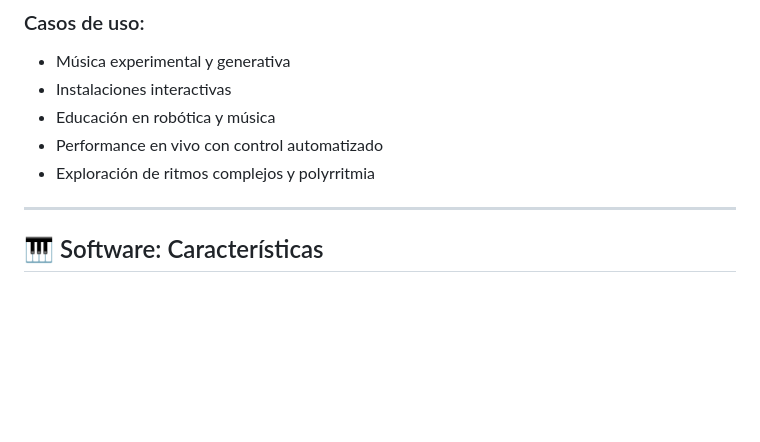
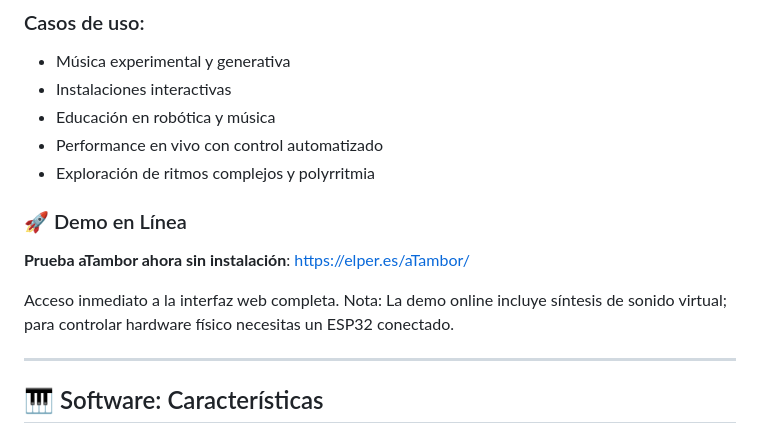
Before and after one commit to portab76/aTambor, a Markdown page: README.md, the part around the change. GitHub-like rendering; blank space fills up the shorter version.

Commit message:
no message

```diff
--- a/README.md
+++ b/README.md
@@ -22,6 +22,11 @@ aTambor es una máquina de ritmos profesional que:
 - Educación en robótica y música
 - Performance en vivo con control automatizado
 - Exploración de ritmos complejos y polyrritmia
+
+### 🚀 Demo en Línea
+**Prueba aTambor ahora sin instalación**: https://elper.es/aTambor/
+
+Acceso inmediato a la interfaz web completa. Nota: La demo online incluye síntesis de sonido virtual; para controlar hardware físico necesitas un ESP32 conectado.
 
 ---
 
```
